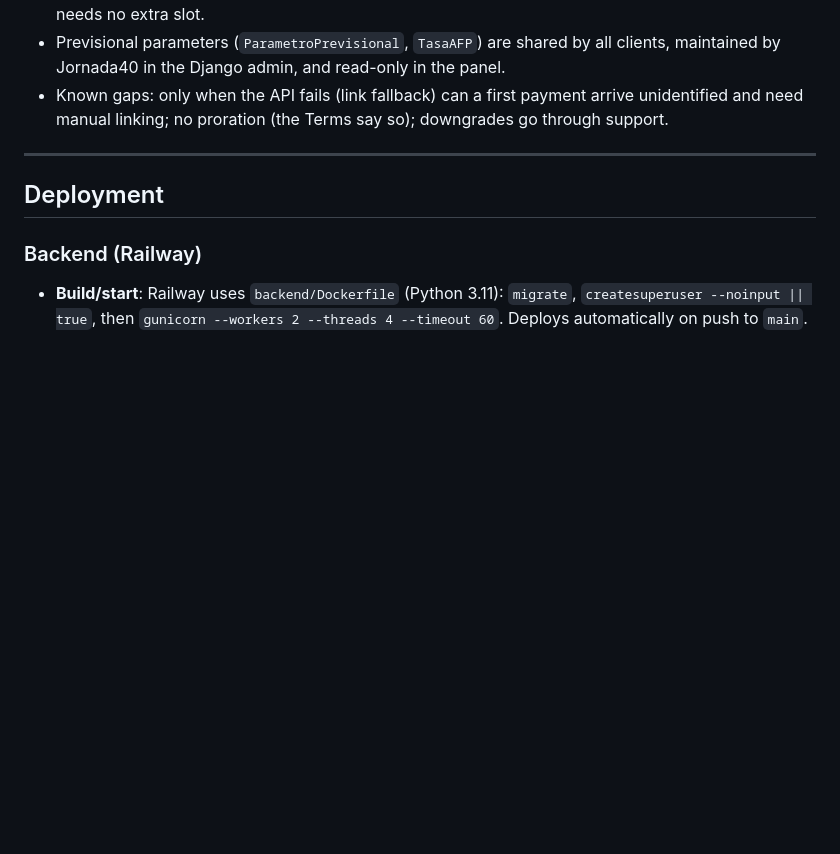
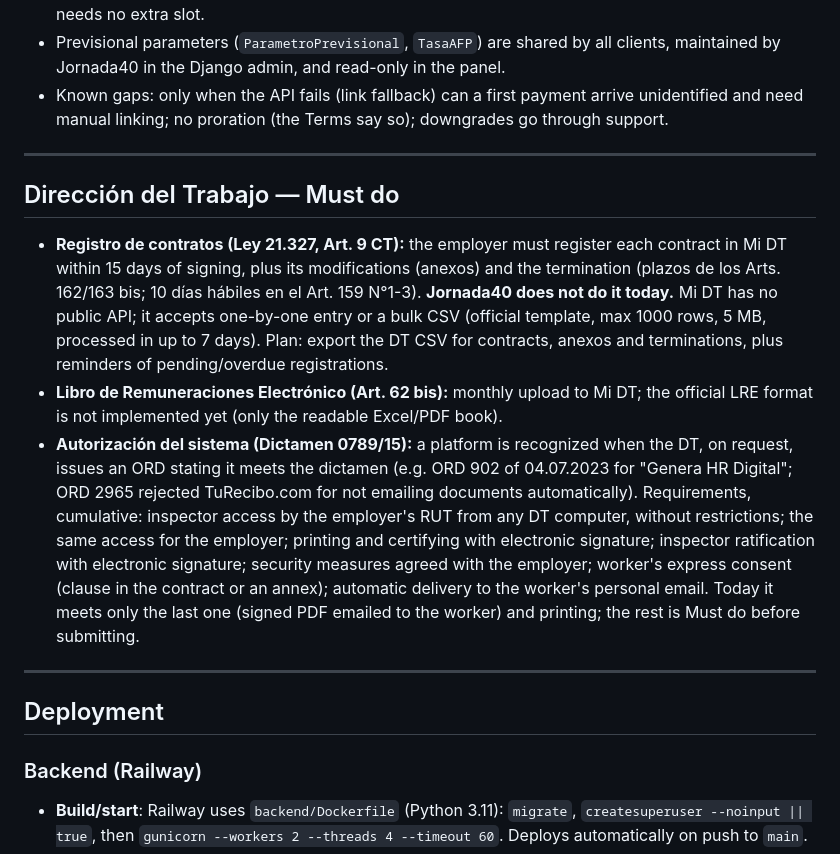
Before and after one commit to FehuDeveloperTeam/jornada40-saas, a Markdown page: CLAUDE.md, the part around the change. Drawn GitHub-style; blank space fills up the shorter version.

Commit message:
Documentar obligaciones pendientes ante la Dirección del Trabajo
Registro de contratos en Mi DT (Ley 21.327), LRE y requisitos del
Dictamen 0789/15 para el reconocimiento del sistema.

Co-Authored-By: Claude Opus 5.5 <noreply@anthropic.com>
Claude-Session: https://claude.ai/code/session_01AqrH1QDMhfs4UcmB85sb1Z

```diff
--- a/CLAUDE.md
+++ b/CLAUDE.md
@@ -368,6 +368,14 @@ PDF files may optionally be saved to `MEDIA_ROOT` (`backend/media/`).
 
 ---
 
+## Dirección del Trabajo — Must do
+
+- **Registro de contratos (Ley 21.327, Art. 9 CT):** the employer must register each contract in Mi DT within 15 days of signing, plus its modifications (anexos) and the termination (plazos de los Arts. 162/163 bis; 10 días hábiles en el Art. 159 N°1-3). **Jornada40 does not do it today.** Mi DT has no public API; it accepts one-by-one entry or a bulk CSV (official template, max 1000 rows, 5 MB, processed in up to 7 days). Plan: export the DT CSV for contracts, anexos and terminations, plus reminders of pending/overdue registrations.
+- **Libro de Remuneraciones Electrónico (Art. 62 bis):** monthly upload to Mi DT; the official LRE format is not implemented yet (only the readable Excel/PDF book).
+- **Autorización del sistema (Dictamen 0789/15):** a platform is recognized when the DT, on request, issues an ORD stating it meets the dictamen (e.g. ORD 902 of 04.07.2023 for "Genera HR Digital"; ORD 2965 rejected TuRecibo.com for not emailing documents automatically). Requirements, cumulative: inspector access by the employer's RUT from any DT computer, without restrictions; the same access for the employer; printing and certifying with electronic signature; inspector ratification with electronic signature; security measures agreed with the employer; worker's express consent (clause in the contract or an annex); automatic delivery to the worker's personal email. Today it meets only the last one (signed PDF emailed to the worker) and printing; the rest is Must do before submitting.
+
+---
+
 ## Deployment
 
 ### Backend (Railway)
```
